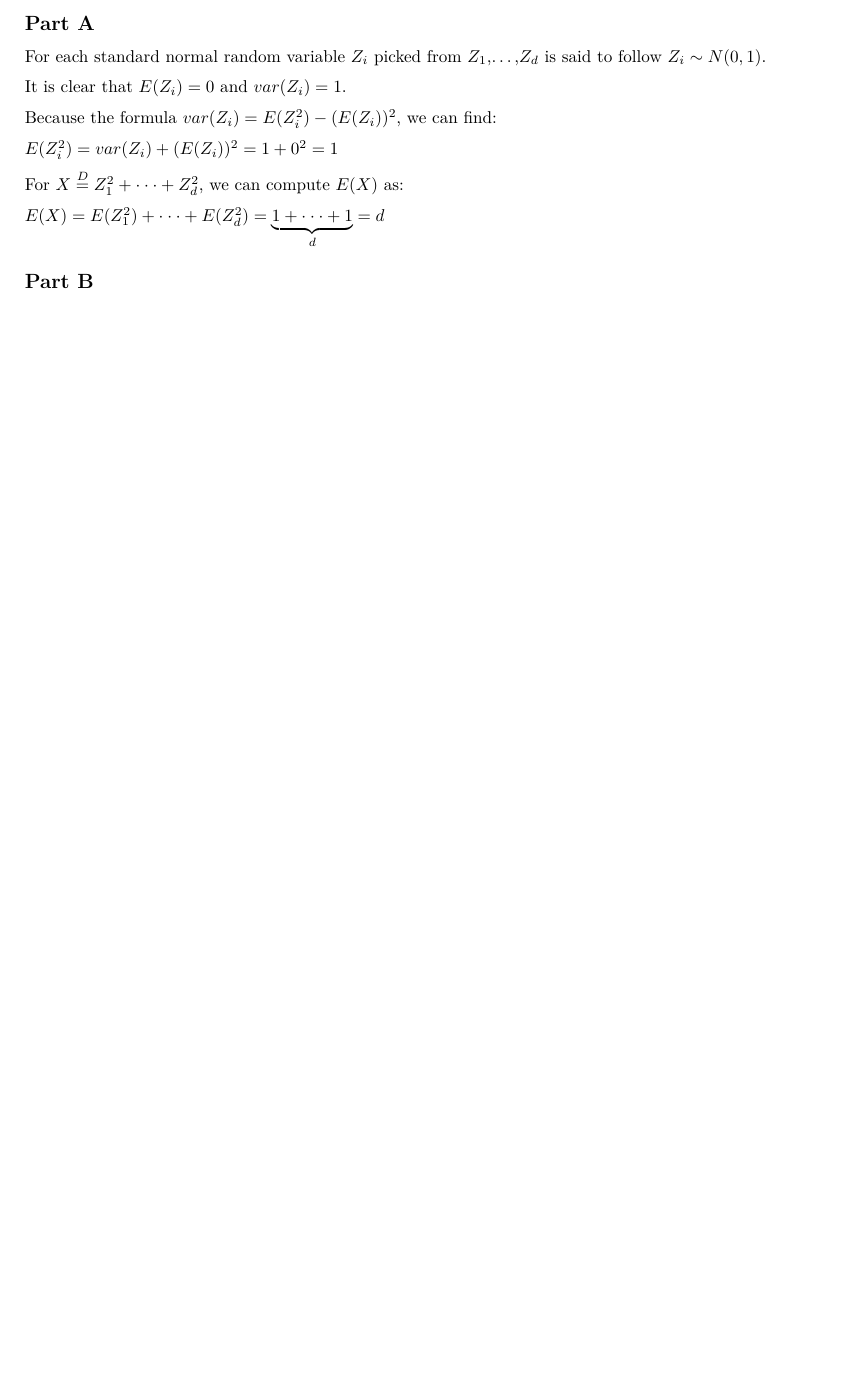
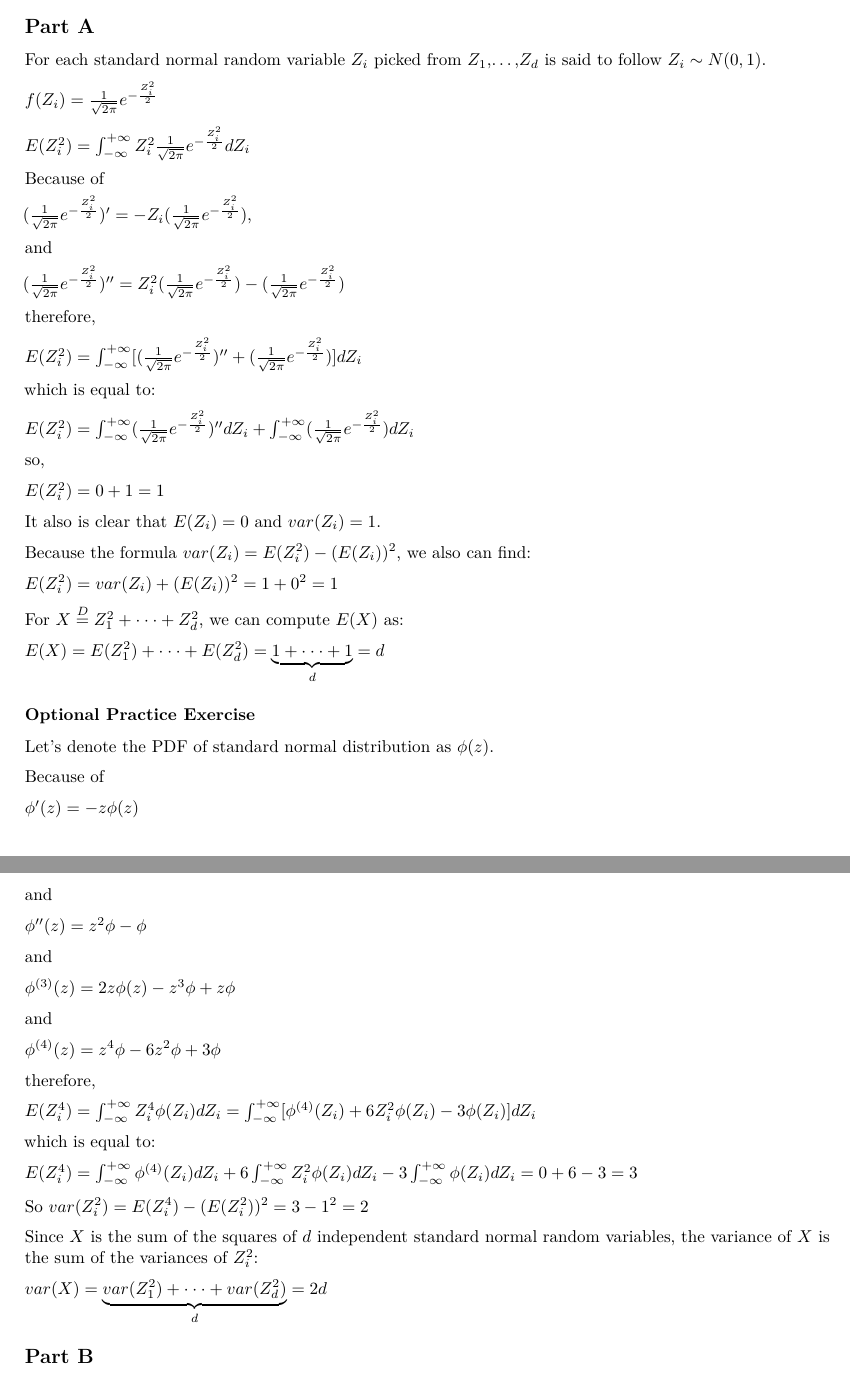
Before and after one commit to XStrachey/ECO_s394D_Summer2024, an R Markdown document (Rmd/homework03.Rmd): part of page 2 of 3 before the commit and two parts of pages 2 and 3 of 4 after it, the two joined at a grey line, cut so that both start at the same text, the shorter picture padded with empty space. Rendered offline with R 4.5, knitr and Pandoc, then LaTeX, with nearby package versions; the code chunks are not run, so their results and figures are left out.

Commit message:
Update of homework03 (1st).

```diff
--- a/Rmd/homework03.Rmd
+++ b/Rmd/homework03.Rmd
@@ -111,15 +111,73 @@ Therefore, $var(Y)=\frac{1}{5}-(\frac{1}{3})^2=\frac{4}{45}$
 
 For each standard normal random variable $Z_i$ picked from $Z_1$,...,$Z_d$ is said to follow $Z_i\sim N(0,1)$.
 
-It is clear that $E(Z_i)=0$ and $var(Z_i)=1$.
+$f(Z_i)=\frac{1}{\sqrt{2\pi}}e^{-\frac{Z_i^2}{2}}$
 
-Because the formula $var(Z_i)=E(Z_i^2)-(E(Z_i))^2$, we can find:
+$E(Z_i^2)=\int_{-\infty}^{+\infty}Z_i^2\frac{1}{\sqrt{2\pi}}e^{-\frac{Z_i^2}{2}}dZ_i$
+
+Because of
+
+$(\frac{1}{\sqrt{2\pi}}e^{-\frac{Z_i^2}{2}})'=-Z_i(\frac{1}{\sqrt{2\pi}}e^{-\frac{Z_i^2}{2}})$,
+
+and
+
+$(\frac{1}{\sqrt{2\pi}}e^{-\frac{Z_i^2}{2}})''=Z_i^2(\frac{1}{\sqrt{2\pi}}e^{-\frac{Z_i^2}{2}})-(\frac{1}{\sqrt{2\pi}}e^{-\frac{Z_i^2}{2}})$
+
+therefore,
+
+$E(Z_i^2)=\int_{-\infty}^{+\infty}[(\frac{1}{\sqrt{2\pi}}e^{-\frac{Z_i^2}{2}})''+(\frac{1}{\sqrt{2\pi}}e^{-\frac{Z_i^2}{2}})]dZ_i$
+
+which is equal to:
+
+$E(Z_i^2)=\int_{-\infty}^{+\infty}(\frac{1}{\sqrt{2\pi}}e^{-\frac{Z_i^2}{2}})''dZ_i+\int_{-\infty}^{+\infty}(\frac{1}{\sqrt{2\pi}}e^{-\frac{Z_i^2}{2}})dZ_i$
+
+so,
+
+$E(Z_i^2)=0+1=1$
+
+It also is clear that $E(Z_i)=0$ and $var(Z_i)=1$.
+
+Because the formula $var(Z_i)=E(Z_i^2)-(E(Z_i))^2$, we also can find:
 
 $E(Z_i^2)=var(Z_i)+(E(Z_i))^2=1+0^2=1$
 
 For $X\overset{D}{=}Z_1^2+\cdot\cdot\cdot+Z_d^2$, we can compute $E(X)$ as:
 
 $E(X)=E(Z_1^2)+\cdot\cdot\cdot+E(Z_d^2)=\underbrace{1+\cdot\cdot\cdot+1}_{d}=d$
+
+### Optional Practice Exercise
+
+Let's denote the PDF of standard normal distribution as $\phi(z)$.
+
+Because of
+
+$\phi'(z)=-z\phi(z)$
+
+and
+
+$\phi''(z)=z^2\phi-\phi$
+
+and
+
+$\phi^{(3)}(z)=2z\phi(z)-z^3\phi+z\phi$
+
+and
+
+$\phi^{(4)}(z)=z^4\phi-6z^2\phi+3\phi$
+
+therefore,
+
+$E(Z_i^4)=\int_{-\infty}^{+\infty}Z_i^4\phi(Z_i)dZ_i=\int_{-\infty}^{+\infty}[\phi^{(4)}(Z_i)+6Z_i^2\phi(Z_i)-3\phi(Z_i)]dZ_i$
+
+which is equal to:
+
+$E(Z_i^4)=\int_{-\infty}^{+\infty}\phi^{(4)}(Z_i)dZ_i+6\int_{-\infty}^{+\infty}Z_i^2\phi(Z_i)dZ_i-3\int_{-\infty}^{+\infty}\phi(Z_i)dZ_i=0+6-3=3$
+
+So $var(Z_i^2)=E(Z_i^4)-(E(Z_i^2))^2=3-1^2=2$
+
+Since $X$ is the sum of the squares of $d$ independent standard normal random variables, the variance of $X$ is the sum of the variances of $Z_i^2$:
+
+$var(X)=\underbrace{var(Z_1^2)+\cdot\cdot\cdot+var(Z_d^2)}_{d}=2d$
 
 ## Part B
 
```
Also changed, not shown: Rmd/homework03.pdf, Rmd/homework03.Rmd (12 more changed lines).
